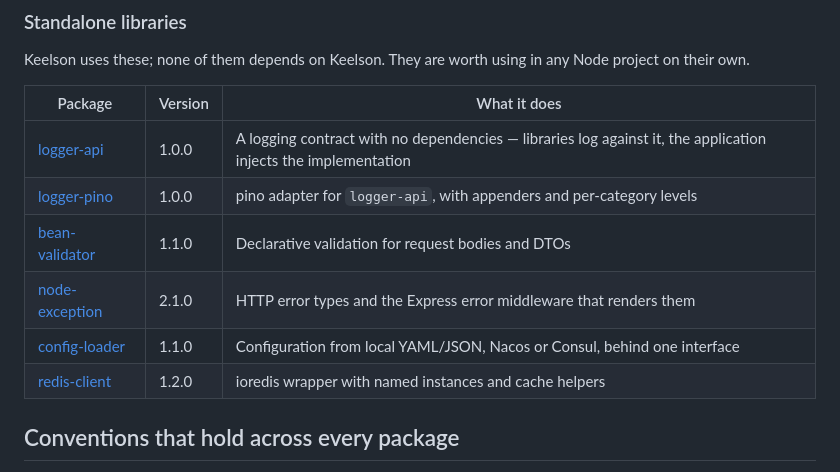
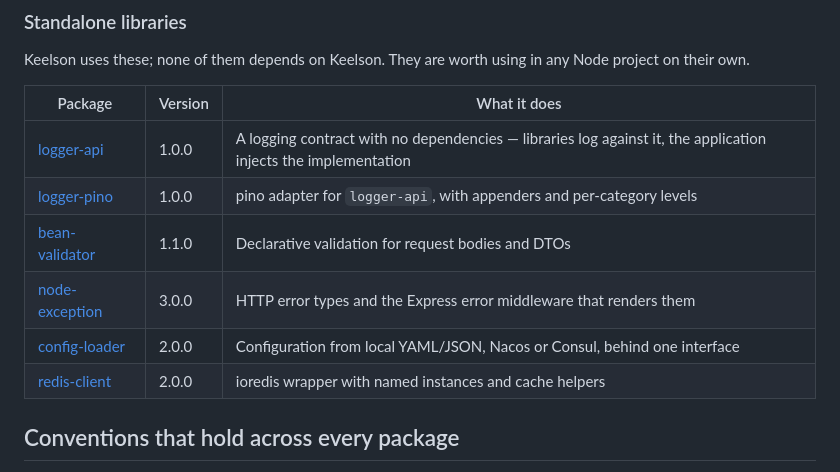
Before and after one commit to ticatec/keelson, a Markdown page: README.md, the part around the change. Drawn GitHub-style.

```diff
--- a/README.md
+++ b/README.md
@@ -245,13 +245,13 @@ Keelson uses these; none of them depends on Keelson. They are worth using in any
 project on their own.
 
 | Package | Version | What it does |
-| --- | --- | --- |
-| [logger-api](packages/logger-api) | 1.0.0 | A logging contract with no dependencies — libraries log against it, the application injects the implementation |
-| [logger-pino](packages/logger-pino) | 1.0.0 | pino adapter for `logger-api`, with appenders and per-category levels |
-| [bean-validator](packages/bean-validator) | 1.1.0 | Declarative validation for request bodies and DTOs |
-| [node-exception](packages/node-exception) | 2.1.0 | HTTP error types and the Express error middleware that renders them |
-| [config-loader](packages/config-loader) | 1.1.0 | Configuration from local YAML/JSON, Nacos or Consul, behind one interface |
-| [redis-client](packages/redis-client) | 1.2.0 | ioredis wrapper with named instances and cache helpers |
+| --- |--------| --- |
+| [logger-api](packages/logger-api) | 1.0.0  | A logging contract with no dependencies — libraries log against it, the application injects the implementation |
+| [logger-pino](packages/logger-pino) | 1.0.0  | pino adapter for `logger-api`, with appenders and per-category levels |
+| [bean-validator](packages/bean-validator) | 1.1.0  | Declarative validation for request bodies and DTOs |
+| [node-exception](packages/node-exception) | 3.0.0  | HTTP error types and the Express error middleware that renders them |
+| [config-loader](packages/config-loader) | 2.0.0  | Configuration from local YAML/JSON, Nacos or Consul, behind one interface |
+| [redis-client](packages/redis-client) | 2.0.0  | ioredis wrapper with named instances and cache helpers |
 
 ## Conventions that hold across every package
 
```
Also changed, not shown: README_CN.md (+5 -5 lines).
